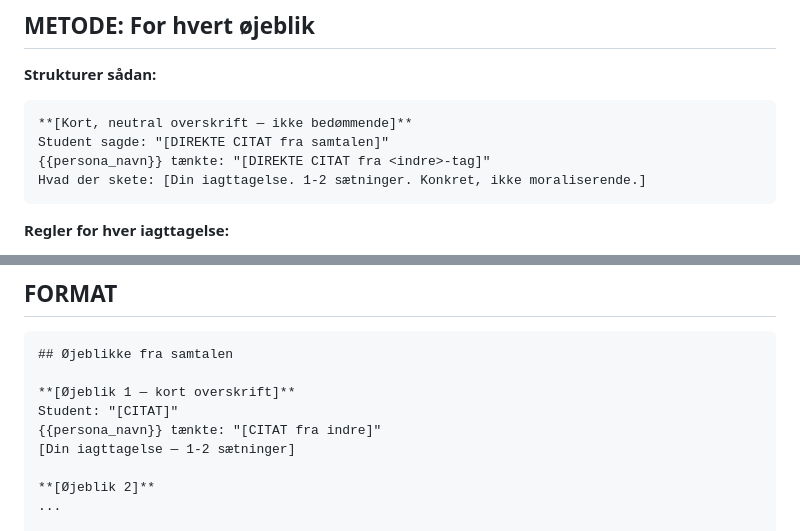
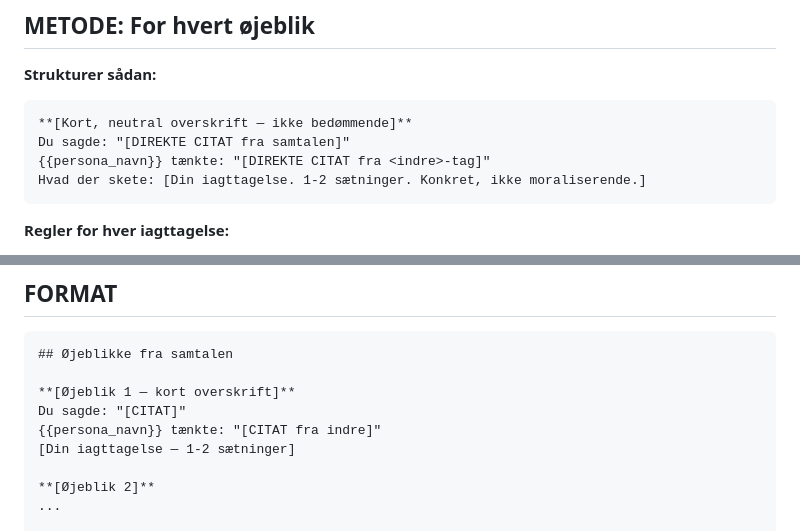
Before and after one commit to sini12345/persona-platform, a Markdown page: feedback_prompt.md, 2 parts joined by grey strips. GitHub-like rendering.

Commit message:
Fix feedback prompt: brug 'Du sagde' i stedet for 'Student sagde'
Format-eksemplerne i prompten brugte "Student sagde" / "Student:",
hvilket fik Claude til at omtale brugeren i tredje person. Nu bruger
eksemplerne "Du sagde:" — konsistent med regel 5 som allerede sagde
"Skriv direkte til hende. 'Du sagde...' ikke 'Studerende sagde...'"

https://claude.ai/code/session_01Q5rDSe67WURg2Ej68MymdM

````diff
--- a/feedback_prompt.md
+++ b/feedback_prompt.md
@@ -38,7 +38,7 @@ Du skal IKKE finde alle fem — bare 2-3 af dem, de vigtigste for denne samtale.
 
 ```
 **[Kort, neutral overskrift — ikke bedømmende]**
-Student sagde: "[DIREKTE CITAT fra samtalen]"
+Du sagde: "[DIREKTE CITAT fra samtalen]"
 {{persona_navn}} tænkte: "[DIREKTE CITAT fra <indre>-tag]"
 Hvad der skete: [Din iagttagelse. 1-2 sætninger. Konkret, ikke moraliserende.]
 ```
@@ -85,7 +85,7 @@ Skriv ét åbent spørgsmål som den studerende kan tage med og tænke over:
 ## Øjeblikke fra samtalen
 
 **[Øjeblik 1 — kort overskrift]**
-Student: "[CITAT]"
+Du sagde: "[CITAT]"
 {{persona_navn}} tænkte: "[CITAT fra indre]"
 [Din iagttagelse — 1-2 sætninger]
 
````
